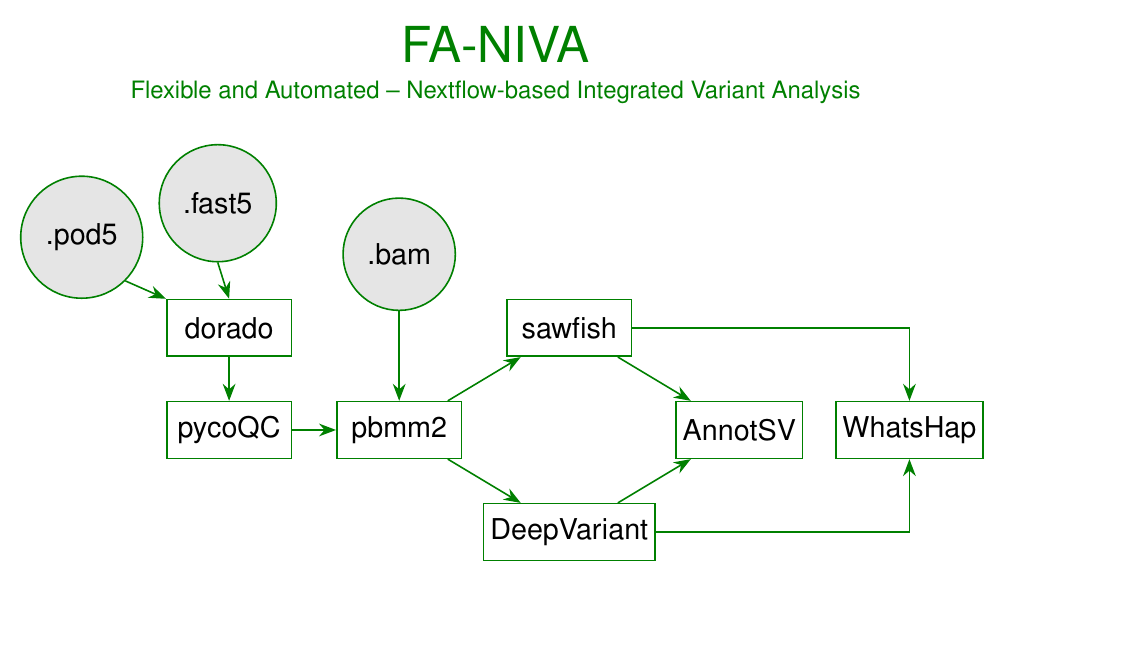
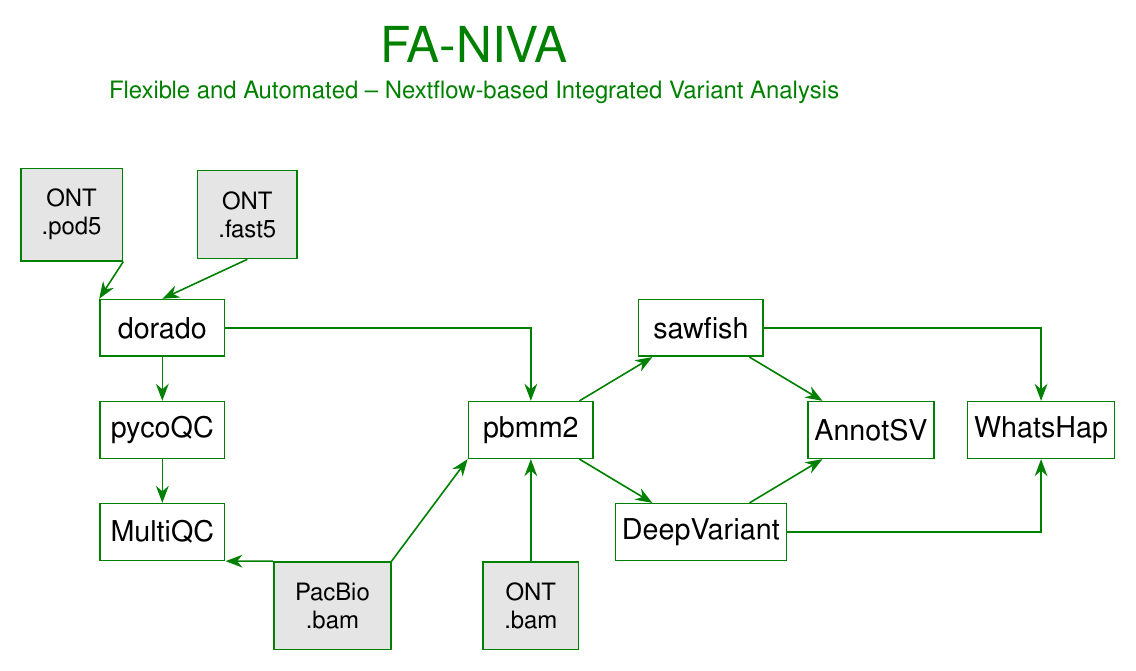
Before and after one commit to UKWgenommedizin/FA-NIVA, a LaTeX figure (docs/fa-niva.tex): the whole page, the shorter picture padded with empty space. Compiled offline with pdfLaTeX.

Commit message:
update the worflow

```diff
--- a/docs/fa-niva.tex
+++ b/docs/fa-niva.tex
@@ -7,34 +7,37 @@
 \begin{tikzpicture}[
     >=Stealth,
     node/.style={draw=green!50!black, text=black, thick, minimum width=2.2cm, minimum height=1cm, font=\Large, align=center},
-    lbl/.style={text=black, font=\Large, align=center},
+    lbl/.style={text=black, font=\large, align=center},
     arr/.style={-{Stealth[length=3mm]}, green!50!black, thick},
-    circ/.style={draw=green!50!black, fill=gray!20, thick, circle, inner sep=1pt}
+    inputbox/.style={draw=green!50!black, fill=gray!20, thick, rectangle, inner sep=7pt}
 ]
 
 % ---------- Nodes ----------
 \node[node] (dorado)      at (0,6)    {dorado};
 \node[node] (pycoqc)      at (0,4.2)  {pycoQC};
-\node[node] (pbmm2)       at (3,4.2)  {pbmm2};
-\node[node] (sawfish)     at (6,6)    {sawfish};
-\node[node] (deepvariant) at (6,2.4)  {DeepVariant};
-\node[node] (annotsv)     at (9,4.2)  {AnnotSV};
-\node[node] (whatshap)    at (12,4.2) {WhatsHap};
+\node[node] (multiqc)     at (0,2.4)  {MultiQC};
+\node[node] (pbmm2)       at (6.5,4.2)  {pbmm2};
+\node[node] (sawfish)     at (9.5,6)    {sawfish};
+\node[node] (deepvariant) at (9.5,2.4)  {DeepVariant};
+\node[node] (annotsv)     at (12.5,4.2)  {AnnotSV};
+\node[node] (whatshap)    at (15.5,4.2) {WhatsHap};
 
 % ---------- Input labels (circled) ----------
-\node[lbl] (pod5) at (-2.6,7.6) {.pod5};
-\node[lbl] (fast5) at (-0.2,8.2) {.fast5};
-\node[lbl] (bam)  at (3,7.3) {.bam};
+\node[lbl] (pod5) at (-1.6,8) {ONT\\.pod5};
+\node[lbl] (fast5) at (1.5,8) {ONT\\.fast5};
+\node[lbl] (pacbio_bam) at (3,1.1) {PacBio\\.bam};
+\node[lbl] (ont_bam) at (6.5,1.1) {ONT\\.bam};
 
 \begin{scope}[on background layer]
-\node[circ, fit=(pod5), inner sep=5pt] (pod5circ) {};
-\node[circ, fit=(fast5), inner sep=5pt] (fast5circ) {};
-\node[circ, fit=(bam), inner sep=5pt] (bamcirc) {};
+\node[inputbox, fit=(pod5)] (pod5box) {};
+\node[inputbox, fit=(fast5)] (fast5box) {};
+\node[inputbox, fit=(pacbio_bam)] (pacbiobambox) {};
+\node[inputbox, fit=(ont_bam)] (ontbambox) {};
 \end{scope}
 
 % ---------- Title (centered over whole diagram) ----------
-\node[green!50!black, font=\Huge] at (4.7,11) {FA-NIVA};
-\node[green!50!black, font=\large] at (4.7,10.15)
+\node[green!50!black, font=\Huge] at (5.5,11) {FA-NIVA};
+\node[green!50!black, font=\large] at (5.5,10.15)
     {Flexible and Automated -- Nextflow-based Integrated Variant Analysis};
 
 % ---------- Arrows from inputs (start at circle border) ----------
```
Also changed, not shown: README.md, docs/fa-niva.pdf, docs/fa-niva.png, docs/fa-niva.tex (11 more changed lines), 2 other files.
